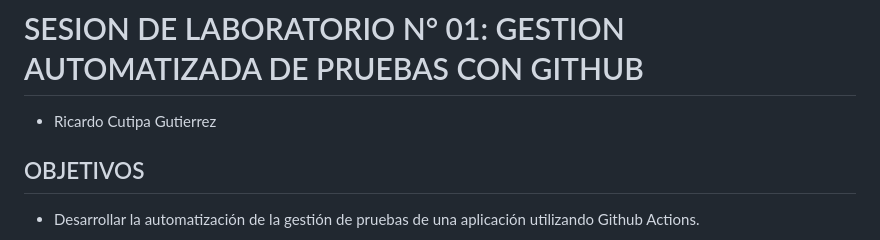
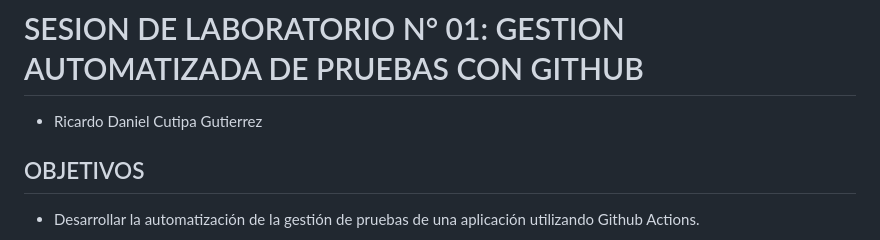
Before and after one commit to UPT-FAING-EPIS/lab-2024-i-cps-u3-01-RicardoCutipa, a Markdown page: README.md, the part around the change. Drawn GitHub-style.

```diff
--- a/README.md
+++ b/README.md
@@ -3,7 +3,7 @@
 
 
 # SESION DE LABORATORIO N° 01: GESTION AUTOMATIZADA DE PRUEBAS CON GITHUB
-- Ricardo Cutipa Gutierrez
+- Ricardo Daniel Cutipa Gutierrez
 ## OBJETIVOS
   * Desarrollar la automatización de la gestión de pruebas de una aplicación utilizando Github Actions.
 
```
